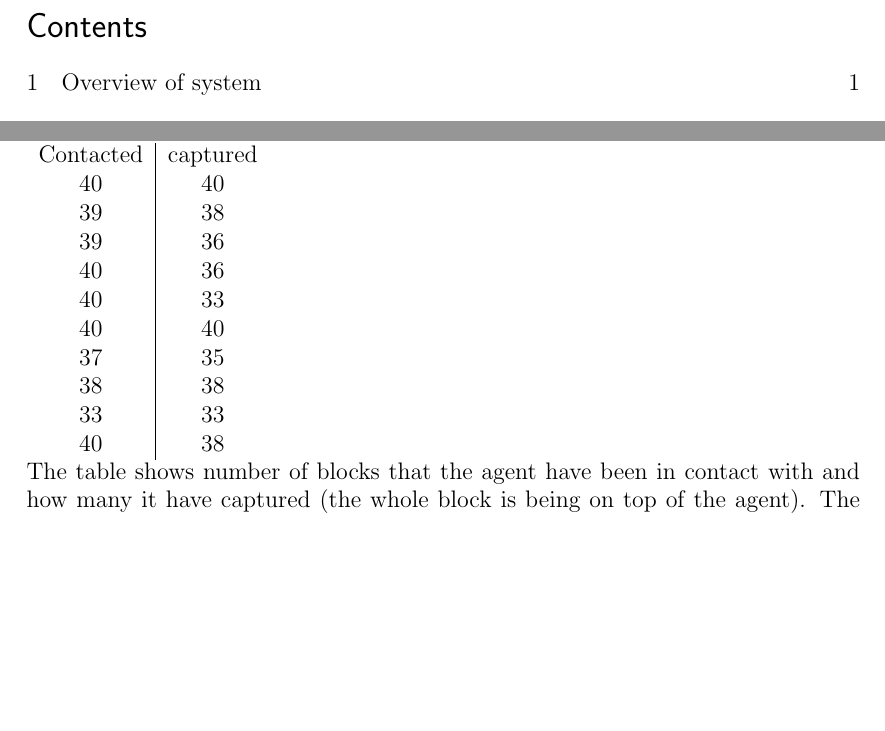
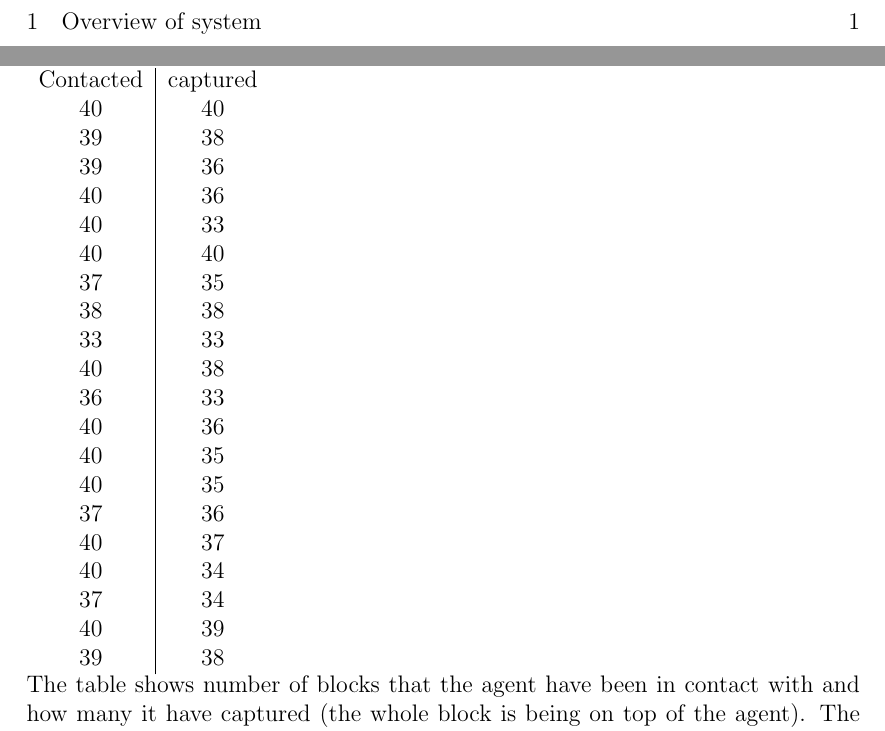
Before and after one commit to hdlam91/IT3708-subsym, a LaTeX problem sheet (report/assignment4_beerA.tex): two parts of pages 2 and 4 of 4 before the commit and two parts of pages 2 and 4 of 5 after it, joined at a grey line, cut at the place of the change, the shorter picture padded with empty space. Compiled offline with pdfLaTeX.

Commit message:
pushed the values for all catching

```diff
--- a/report/assignment4_beerA.tex
+++ b/report/assignment4_beerA.tex
@@ -92,6 +92,16 @@ The agent is able to connect with all the falling blocks even when we don't use
 38 &38\\
 33 &33\\
 40 &38\\
+36 & 33\\
+40 & 36\\
+40 & 35\\
+40 & 35\\
+37 & 36\\
+40 & 37\\
+40 & 34\\
+37 & 34\\
+40 & 39\\
+39 & 38\\
 \end{tabular}\\
 The table shows number of blocks that the agent have been in contact with and how many it have captured (the whole block is being on top of the agent). The maximum number of blocks spawned is 40.
 
```
